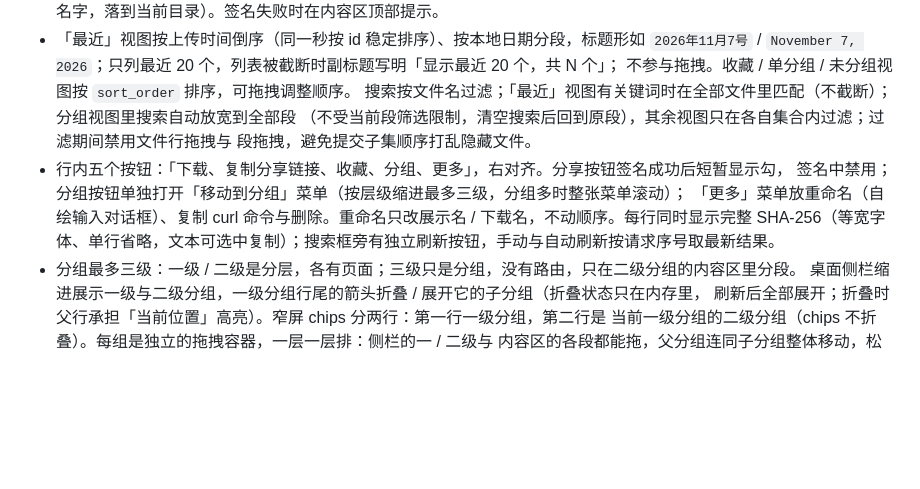
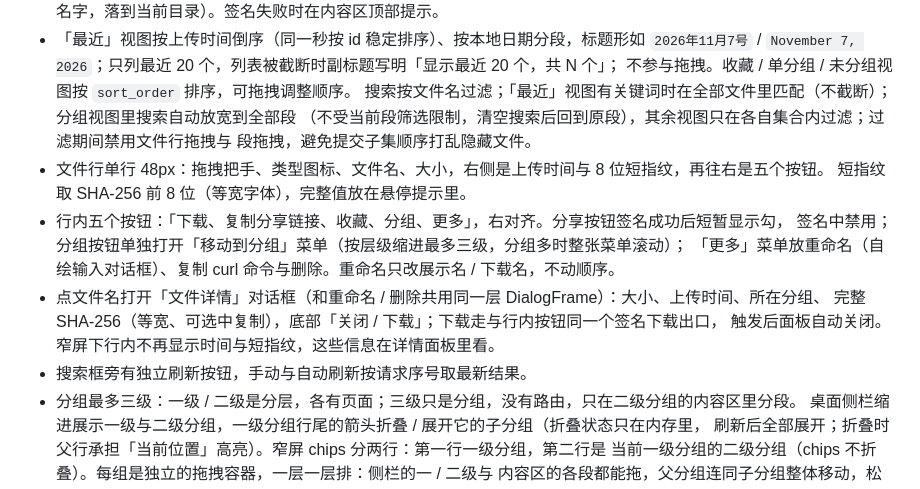
Before and after one commit to hm-service/file-share, a Markdown page: DESIGN.md, the part around the change. Rendered like a GitHub page; blank space fills up the shorter version.

```diff
--- a/DESIGN.md
+++ b/DESIGN.md
@@ -134,10 +134,15 @@ CREATE TABLE IF NOT EXISTS groups (
   搜索按文件名过滤；「最近」视图有关键词时在全部文件里匹配（不截断）；分组视图里搜索自动放宽到全部段
   （不受当前段筛选限制，清空搜索后回到原段），其余视图只在各自集合内过滤；过滤期间禁用文件行拖拽与
   段拖拽，避免提交子集顺序打乱隐藏文件。
+- 文件行单行 48px：拖拽把手、类型图标、文件名、大小，右侧是上传时间与 8 位短指纹，再往右是五个按钮。
+  短指纹取 SHA-256 前 8 位（等宽字体），完整值放在悬停提示里。
 - 行内五个按钮：「下载、复制分享链接、收藏、分组、更多」，右对齐。分享按钮签名成功后短暂显示勾，
   签名中禁用；分组按钮单独打开「移动到分组」菜单（按层级缩进最多三级，分组多时整张菜单滚动）；
-  「更多」菜单放重命名（自绘输入对话框）、复制 curl 命令与删除。重命名只改展示名 / 下载名，不动顺序。每行同时显示完整
-  SHA-256（等宽字体、单行省略，文本可选中复制）；搜索框旁有独立刷新按钮，手动与自动刷新按请求序号取最新结果。
+  「更多」菜单放重命名（自绘输入对话框）、复制 curl 命令与删除。重命名只改展示名 / 下载名，不动顺序。
+- 点文件名打开「文件详情」对话框（和重命名 / 删除共用同一层 DialogFrame）：大小、上传时间、所在分组、
+  完整 SHA-256（等宽、可选中复制），底部「关闭 / 下载」；下载走与行内按钮同一个签名下载出口，
+  触发后面板自动关闭。窄屏下行内不再显示时间与短指纹，这些信息在详情面板里看。
+- 搜索框旁有独立刷新按钮，手动与自动刷新按请求序号取最新结果。
 - 分组最多三级：一级 / 二级是分层，各有页面；三级只是分组，没有路由，只在二级分组的内容区里分段。
   桌面侧栏缩进展示一级与二级分组，一级分组行尾的箭头折叠 / 展开它的子分组（折叠状态只在内存里，
   刷新后全部展开；折叠时父行承担「当前位置」高亮）。窄屏 chips 分两行：第一行一级分组，第二行是
```
Also changed, not shown: README.md (+1 -1 lines), docs/design/file-detail-panel.png (added), docs/design/file-row-before-after.png (added), 5 other files.
